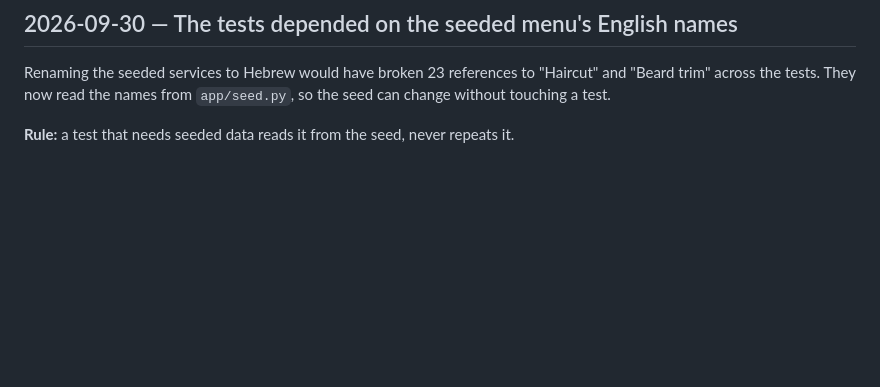
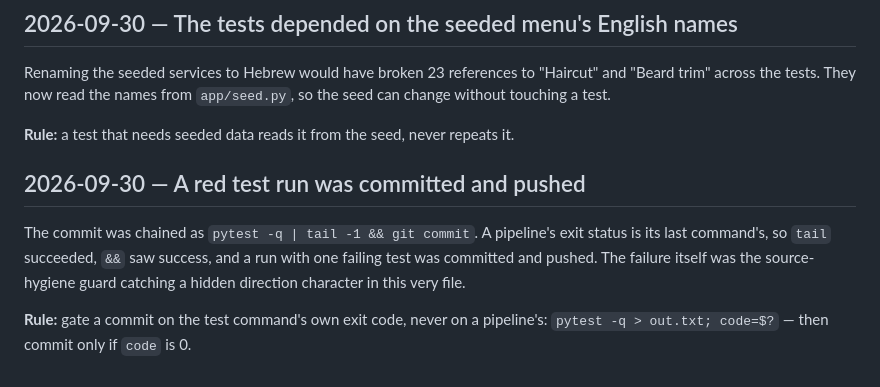
Before and after one commit to DorGodin/barber-booking-api, a Markdown page: docs/pitfalls.md, the part around one of its changes. Drawn GitHub-style; blank space fills up the shorter version.

Commit message:
Fix the hidden direction character the guard caught in the pitfalls log
The previous commit went out with the source-hygiene test failing: the
pitfalls entry that says to write direction characters as escapes held
the real U+2068 instead of the text of its escape. The commit was gated
on a pipeline, `pytest | tail -1 && git commit`, whose exit status is
tail's, so the failure did not stop it.

The character is now the escape's text, the suite is green, and the
gate is the test command's own exit code.

Co-Authored-By: Claude Opus 5.5 <noreply@anthropic.com>

```diff
--- a/docs/pitfalls.md
+++ b/docs/pitfalls.md
@@ -85,3 +85,13 @@ Renaming the seeded services to Hebrew would have broken 23 references to "Hairc
 change without touching a test.
 
 **Rule:** a test that needs seeded data reads it from the seed, never repeats it.
+
+## 2026-09-30 — A red test run was committed and pushed
+
+The commit was chained as `pytest -q | tail -1 && git commit`. A pipeline's exit status is
+its last command's, so `tail` succeeded, `&&` saw success, and a run with one failing test
+was committed and pushed. The failure itself was the source-hygiene guard catching a hidden
+direction character in this very file.
+
+**Rule:** gate a commit on the test command's own exit code, never on a pipeline's:
+`pytest -q > out.txt; code=$?` — then commit only if `code` is 0.
```
Also changed, not shown: other parts of docs/pitfalls.md (+1 -1 lines).
